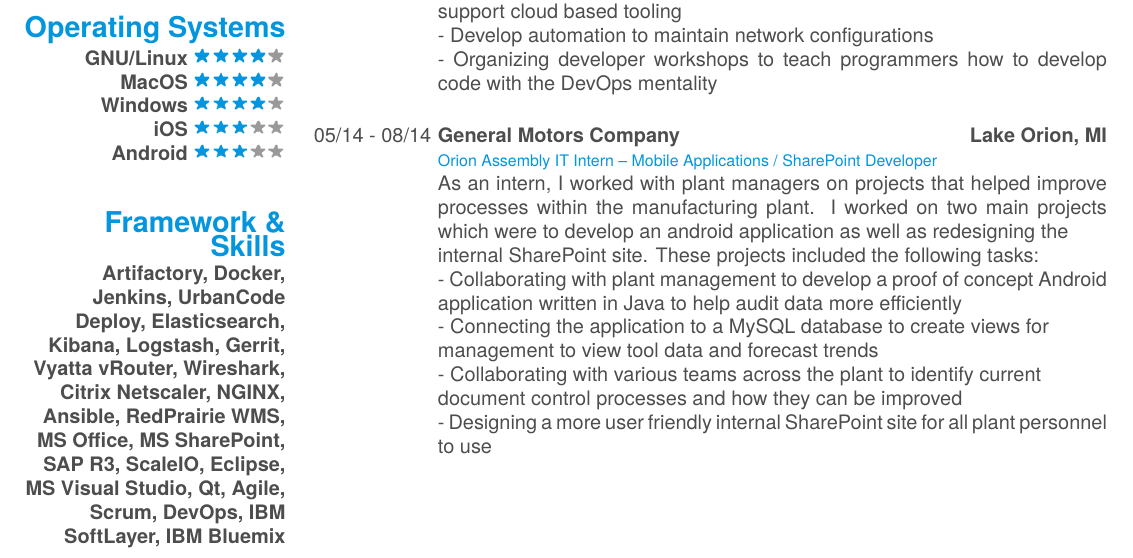
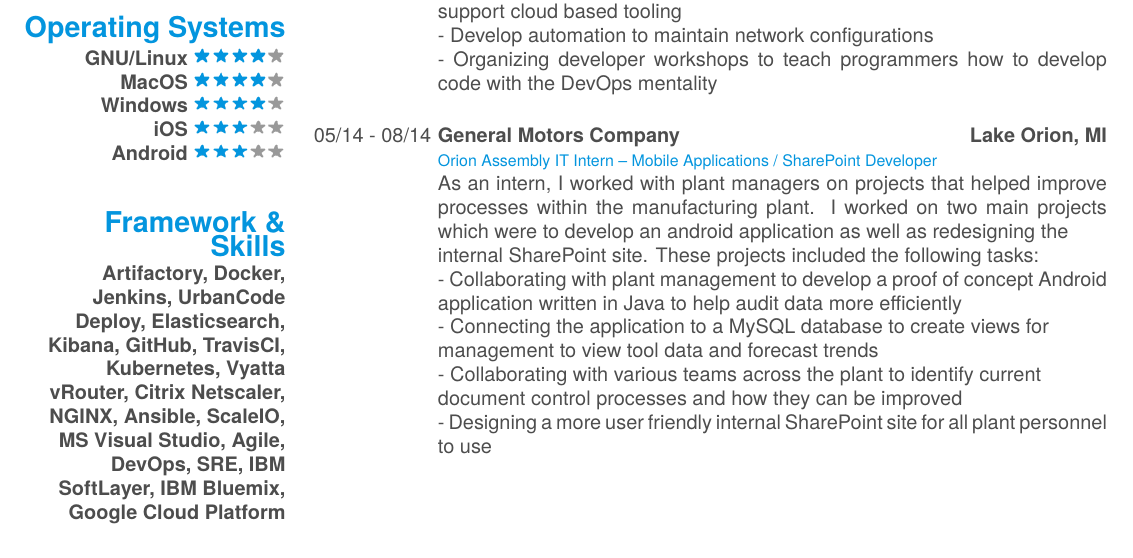
Before and after one commit to joshku/resume, a LaTeX CV (resume.tex): part of page 1 of 2, cut so that both start at the same text. Compiled offline with XeLaTeX; a missing font is replaced by an installed copy or a similar font.

Commit message:
Updated framework and skills. Took out some old stuff

```diff
--- a/resume.tex
+++ b/resume.tex
@@ -67,7 +67,7 @@
     \textbf{Android}\includegraphics[scale=0.40]{img/3stars.png}
     ~
   \section{Framework \& Skills}
-    \textbf{Artifactory, Docker, Jenkins, UrbanCode Deploy, Elasticsearch, Kibana, Logstash, Gerrit, Vyatta vRouter, Wireshark, Citrix Netscaler, NGINX, Ansible, RedPrairie WMS, MS Office, MS SharePoint, SAP R3, ScaleIO, Eclipse, MS Visual Studio, Qt, Agile, Scrum, DevOps, IBM SoftLayer, IBM Bluemix}
+    \textbf{Artifactory, Docker, Jenkins, UrbanCode Deploy, Elasticsearch, Kibana, GitHub, TravisCI, Kubernetes, Vyatta vRouter, Citrix Netscaler, NGINX, Ansible, ScaleIO, MS Visual Studio, Agile, DevOps, SRE, IBM SoftLayer, IBM Bluemix, Google Cloud Platform}
 \end{aside}
 
 %\section{Summary}
```
Also changed, not shown: resume.pdf.
